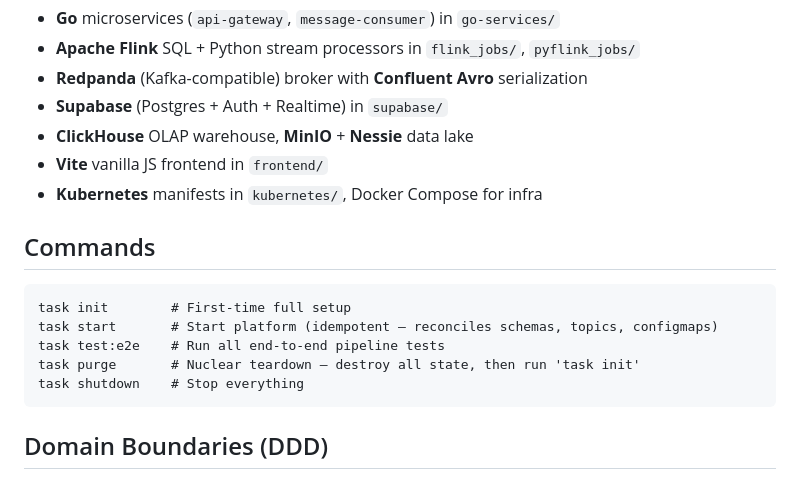
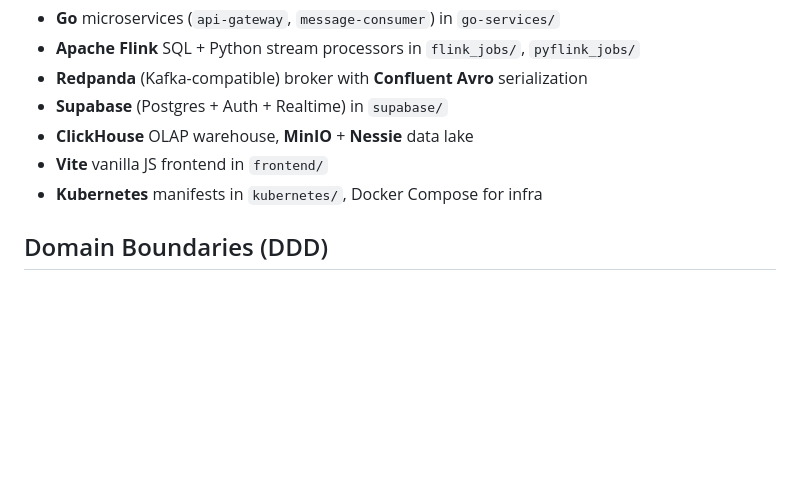
Before and after one commit to teatrie/event-substrate, a Markdown page: AGENT.md, the part around the change. Drawn GitHub-style; blank space fills up the shorter version.

Commit message:
chore: remove Commands section from AGENT.md
Agent can read Taskfile.yml directly — no need to duplicate commands.

Co-Authored-By: Claude Sonnet 4.6 <noreply@anthropic.com>

````diff
--- a/AGENT.md
+++ b/AGENT.md
@@ -16,15 +16,6 @@ Service-specific conventions live in each sub-folder's `AGENT.md`:
 - **ClickHouse** OLAP warehouse, **MinIO** + **Nessie** data lake
 - **Vite** vanilla JS frontend in `frontend/`
 - **Kubernetes** manifests in `kubernetes/`, Docker Compose for infra
-
-## Commands
-```
-task init        # First-time full setup
-task start       # Start platform (idempotent — reconciles schemas, topics, configmaps)
-task test:e2e    # Run all end-to-end pipeline tests
-task purge       # Nuclear teardown — destroy all state, then run 'task init'
-task shutdown    # Stop everything
-```
 
 ## Domain Boundaries (DDD)
 
````
